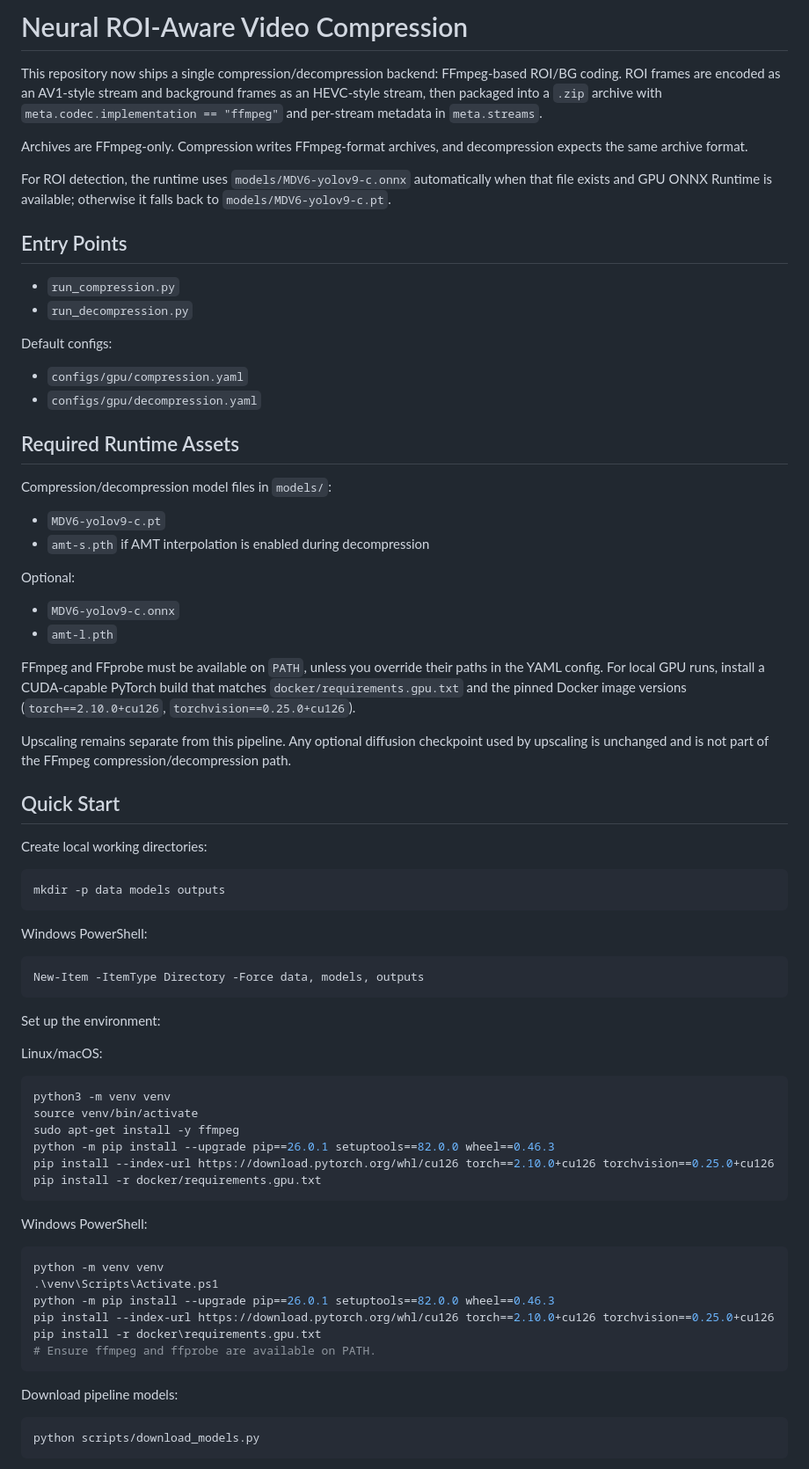
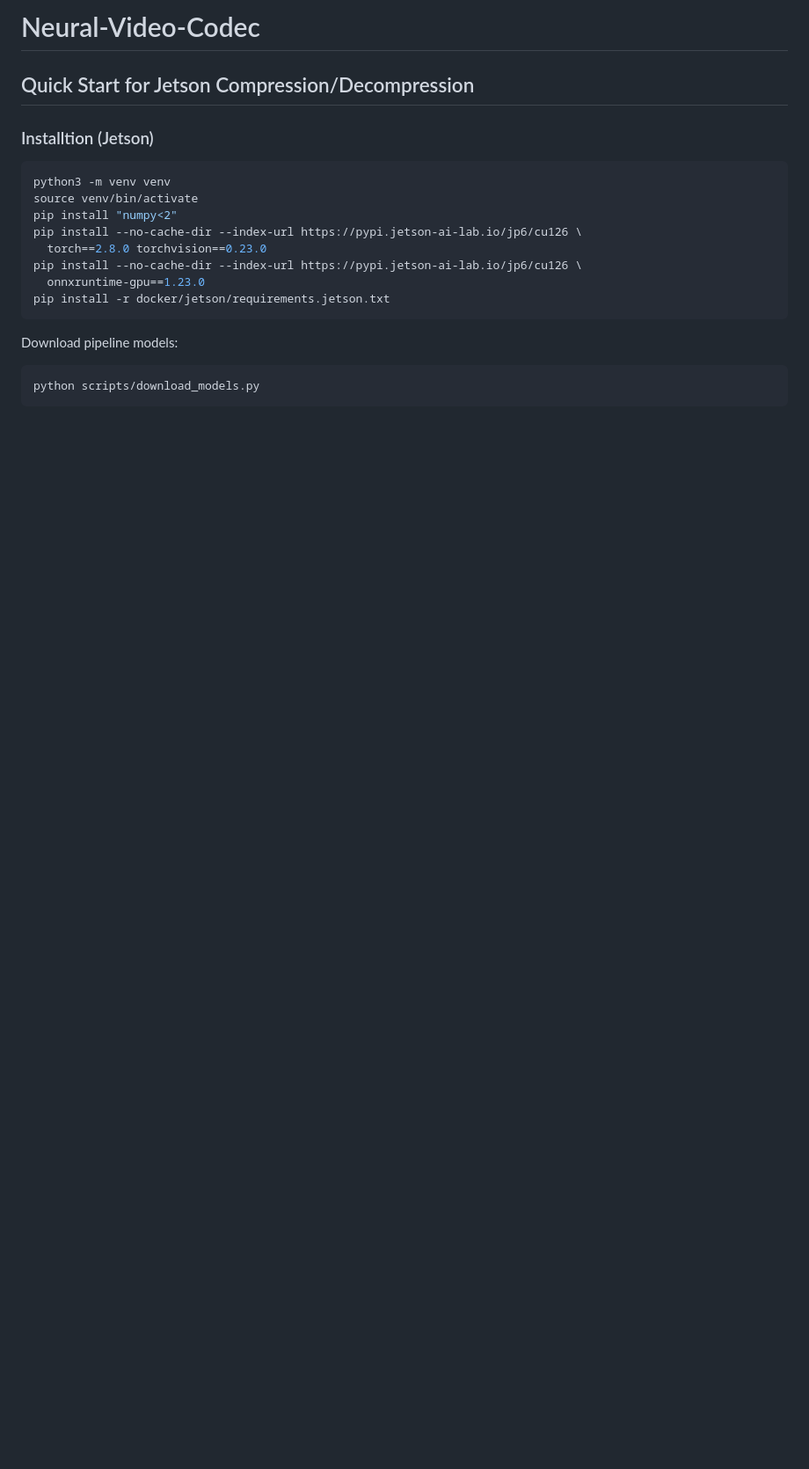
Before and after one commit to imics-lab/neural-video-codec, a Markdown page: README.md, the part around one of its changes. Shown at 88% size. Rendered like a GitHub page; blank space fills up the shorter version.

Commit message:
fix: Updated README.md

````diff
--- a/README.md
+++ b/README.md
@@ -1,75 +1,20 @@
-# Neural ROI-Aware Video Compression
+# Neural-Video-Codec
 
-This repository now ships a single compression/decompression backend: FFmpeg-based ROI/BG coding. ROI frames are encoded as an AV1-style stream and background frames as an HEVC-style stream, then packaged into a `.zip` archive with `meta.codec.implementation == "ffmpeg"` and per-stream metadata in `meta.streams`.
+## Quick Start for Jetson Compression/Decompression
 
-Archives are FFmpeg-only. Compression writes FFmpeg-format archives, and decompression expects the same archive format.
-
-For ROI detection, the runtime uses `models/MDV6-yolov9-c.onnx` automatically when that file exists and GPU ONNX Runtime is available; otherwise it falls back to `models/MDV6-yolov9-c.pt`.
-
-## Entry Points
-
-- `run_compression.py`
-- `run_decompression.py`
-
-Default configs:
-
-- `configs/gpu/compression.yaml`
-- `configs/gpu/decompression.yaml`
-
-## Required Runtime Assets
-
-Compression/decompression model files in `models/`:
-
-- `MDV6-yolov9-c.pt`
-- `amt-s.pth` if AMT interpolation is enabled during decompression
-
-Optional:
-
-- `MDV6-yolov9-c.onnx`
-- `amt-l.pth`
-
-FFmpeg and FFprobe must be available on `PATH`, unless you override their paths in the YAML config.
-For local GPU runs, install a CUDA-capable PyTorch build that matches `docker/requirements.gpu.txt` and the pinned Docker image versions (`torch==2.10.0+cu126`, `torchvision==0.25.0+cu126`).
-
-Upscaling remains separate from this pipeline. Any optional diffusion checkpoint used by upscaling is unchanged and is not part of the FFmpeg compression/decompression path.
-
-## Quick Start
-
-Create local working directories:
-
-```bash
-mkdir -p data models outputs
-```
-
-Windows PowerShell:
-
-```powershell
-New-Item -ItemType Directory -Force data, models, outputs
-```
-
-Set up the environment:
-
-Linux/macOS:
+### Installtion (Jetson)
 
 ```bash
 python3 -m venv venv
 source venv/bin/activate
-sudo apt-get install -y ffmpeg
-python -m pip install --upgrade pip==26.0.1 setuptools==82.0.0 wheel==0.46.3
-pip install --index-url https://download.pytorch.org/whl/cu126 torch==2.10.0+cu126 torchvision==0.25.0+cu126
-pip install -r docker/requirements.gpu.txt
+pip install "numpy<2"
+pip install --no-cache-dir --index-url https://pypi.jetson-ai-lab.io/jp6/cu126 \
+  torch==2.8.0 torchvision==0.23.0
+pip install --no-cache-dir --index-url https://pypi.jetson-ai-lab.io/jp6/cu126 \
+  onnxruntime-gpu==1.23.0
+pip install -r docker/jetson/requirements.jetson.txt
 ```
 
-Windows PowerShell:
-
-```powershell
-python -m venv venv
-.\venv\Scripts\Activate.ps1
-python -m pip install --upgrade pip==26.0.1 setuptools==82.0.0 wheel==0.46.3
-pip install --index-url https://download.pytorch.org/whl/cu126 torch==2.10.0+cu126 torchvision==0.25.0+cu126
-pip install -r docker\requirements.gpu.txt
-# Ensure ffmpeg and ffprobe are available on PATH.
-```
 
 Download pipeline models:
 
````
Also changed, not shown: other parts of README.md (+28 -27 lines).
